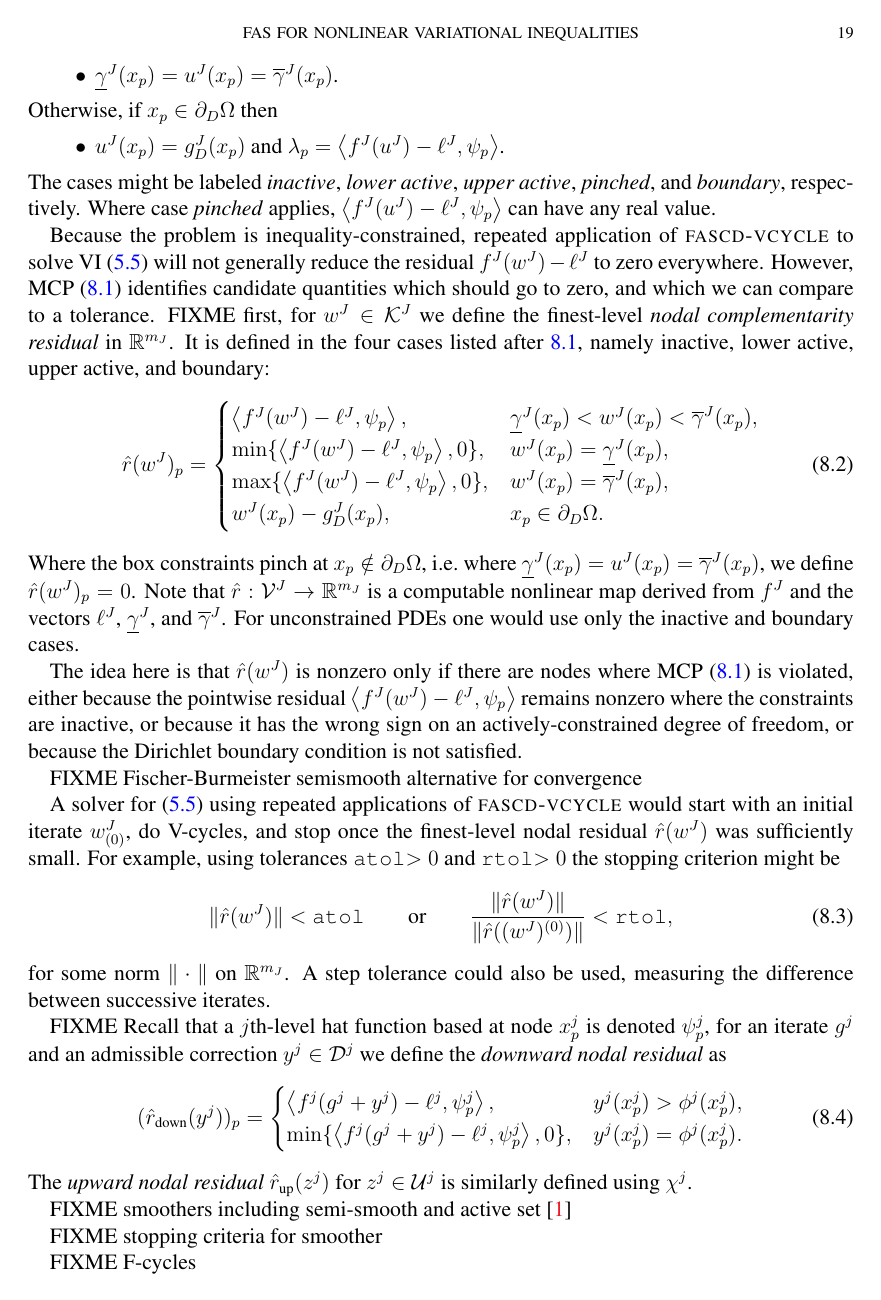
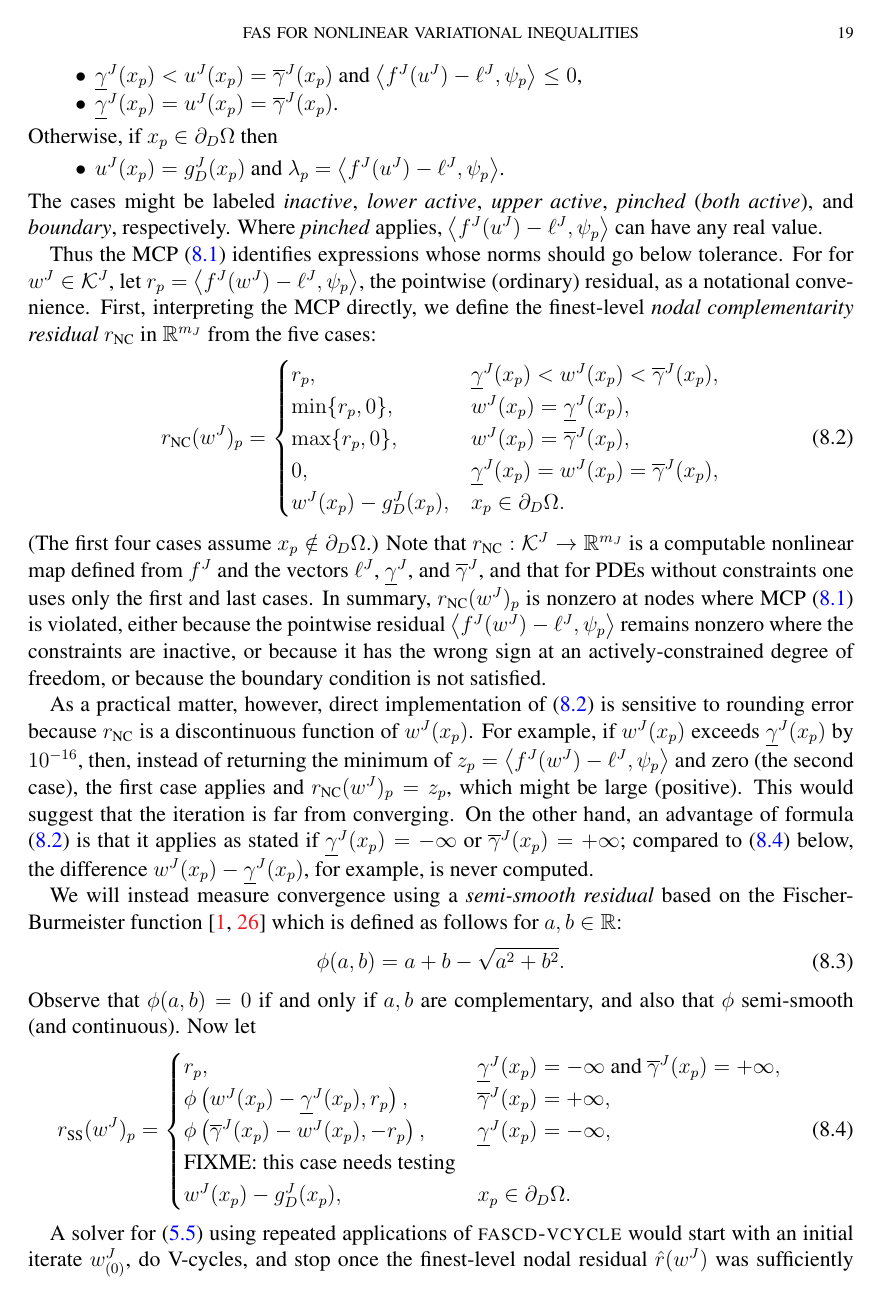
Before and after one commit to bueler/mcd-extended, a LaTeX paper (paper/fascd.tex): page 19 of 24. Compiled offline with pdfLaTeX.

Commit message:
work on NCP residual text; we need a both-bounds test case

```diff
--- a/paper/fascd.tex
+++ b/paper/fascd.tex
@@ -136,6 +136,9 @@ urlcolor=black    % ...
 \newcommand{\Span}{\operatorname{span}}
 
 \newcommand{\fascd}{\pr{fascd}\xspace}
+
+\newcommand{\rNC}{r_{\text{NC}}}
+\newcommand{\rSS}{r_{\text{SS}}}
 
 
 
@@ -739,21 +740,36 @@ Otherwise, if $x_p \in \partial_D\Omega$ then
 \begin{itemize}
 \item $u^J(x_p)=g_D^J(x_p)$ and $\lambda_p=\ip{f^J(u^J)-\ell^J}{\psi_p}$.
 \end{itemize}
-The cases might be labeled \emph{inactive}, \emph{lower active}, \emph{upper active}, \emph{pinched}, and \emph{boundary}, respectively.  Where case \emph{pinched} applies, $\ip{f^J(u^J)-\ell^J}{\psi_p}$ can have any real value.
+The cases might be labeled \emph{inactive}, \emph{lower active}, \emph{upper active}, \emph{pinched} (\emph{both active}), and \emph{boundary}, respectively.  Where \emph{pinched} applies, $\ip{f^J(u^J)-\ell^J}{\psi_p}$ can have any real value.
 
-Because the problem is inequality-constrained, repeated application of \pr{fascd-vcycle} to solve VI \eqref{eq:fe:vi} will not generally reduce the residual $f^J(w^J) - \ell^J$ to zero everywhere.  However, MCP \eqref{eq:fe:mcp} identifies candidate quantities which should go to zero, and which we can compare to a tolerance.  FIXME first, for $w^J \in \mathcal{K}^J$ we define the finest-level \emph{nodal complementarity residual} in $\RR^{m_J}$.  It is defined in the four cases listed after \ref{eq:fe:mcp}, namely inactive, lower active, upper active, and boundary:
+Thus the MCP \eqref{eq:fe:mcp} identifies expressions whose norms should go below tolerance.  For for $w^J \in \mathcal{K}^J$, let $r_p = \ip{f^J(w^J)-\ell^J}{\psi_p}$, the pointwise (ordinary) residual, as a notational convenience.  First, interpreting the MCP directly, we define the finest-level \emph{nodal complementarity residual} $\rNC$ in $\RR^{m_J}$ from the five cases:
 \begin{equation}
-\hat r(w^J)_p = \begin{cases}
-    \ip{f^J(w^J)-\ell^J}{\psi_p}, & \underline{\gamma}^J(x_p) < w^J(x_p) < \overline{\gamma}^J(x_p), \\
-    \min\{\ip{f^J(w^J)-\ell^J}{\psi_p},0\}, & w^J(x_p) = \underline{\gamma}^J(x_p), \\
-    \max\{\ip{f^J(w^J)-\ell^J}{\psi_p},0\}, & w^J(x_p) = \overline{\gamma}^J(x_p), \\
-    w^J(x_p) - g_D^J(x_p), & x_p \in \partial_D\Omega. \end{cases} \label{eq:cpresidual}
+\rNC(w^J)_p = \begin{cases}
+    r_p, & \underline{\gamma}^J(x_p) < w^J(x_p) < \overline{\gamma}^J(x_p), \\
+    \min\{r_p,0\}, & w^J(x_p) = \underline{\gamma}^J(x_p), \\
+    \max\{r_p,0\}, & w^J(x_p) = \overline{\gamma}^J(x_p), \\
+    0, & \underline{\gamma}^J(x_p)=w^J(x_p)=\overline{\gamma}^J(x_p), \\
+    w^J(x_p) - g_D^J(x_p), & x_p \in \partial_D\Omega. \end{cases} \label{eq:rNC}
 \end{equation}
-Where the box constraints pinch at $x_p \notin \partial_D\Omega$, i.e.~where $\underline{\gamma}^J(x_p)=u^J(x_p)=\overline{\gamma}^J(x_p)$, we define $\hat r(w^J)_p=0$.  Note that $\hat r:\mathcal{V}^J \to \RR^{m_J}$ is a computable nonlinear map derived from $f^J$ and the vectors $\ell^J$, $\underline{\gamma}^J$, and $\overline{\gamma}^J$.  For unconstrained PDEs one would use only the inactive and boundary cases.
+(The first four cases assume $x_p \notin \partial_D\Omega$.)  Note that $\rNC : \mathcal{K}^J \to \RR^{m_J}$ is a computable nonlinear map defined from $f^J$ and the vectors $\ell^J$, $\underline{\gamma}^J$, and $\overline{\gamma}^J$, and that for PDEs without constraints one uses only the first and last cases.  In summary, $\rNC(w^J)_p$ is nonzero at nodes where MCP \eqref{eq:fe:mcp} is violated, either because the pointwise residual $\ip{f^J(w^J)-\ell^J}{\psi_p}$ remains nonzero where the constraints are inactive, or because it has the wrong sign at an actively-constrained degree of freedom, or because the boundary condition is not satisfied.
 
-The idea here is that $\hat r(w^J)$ is nonzero only if there are nodes where MCP \eqref{eq:fe:mcp} is violated, either because the pointwise residual $\ip{f^J(w^J)-\ell^J}{\psi_p}$ remains nonzero where the constraints are inactive, or because it has the wrong sign on an actively-constrained degree of freedom, or because the Dirichlet boundary condition is not satisfied.
+As a practical matter, however, direct implementation of \eqref{eq:rNC} is sensitive to rounding error because $\rNC$ is a discontinuous function of $w^J(x_p)$.  For example, if $w^J(x_p)$ exceeds $\underline{\gamma}^J(x_p)$ by $10^{-16}$, then, instead of returning the minimum of $z_p = \left<f^J(w^J)-\ell^J,\psi_p\right>$ and zero (the second case), the first case applies and $\rNC(w^J)_p = z_p$, which might be large (positive).  This would suggest that the iteration is far from converging.  On the other hand, an advantage of formula \eqref{eq:rNC} is that it applies as stated if $\underline{\gamma}^J(x_p)=-\infty$ or $\overline{\gamma}^J(x_p)=+\infty$; compared to \eqref{eq:rSS} below, the difference $w^J(x_p) - \underline{\gamma}^J(x_p)$, for example, is never computed.
 
-FIXME Fischer-Burmeister semismooth alternative for convergence
+%\newcommand{\phiFB}{\phi_{\text{FB}}}
+We will instead measure convergence using a \emph{semi-smooth residual} based on the Fischer-Burmeister function \cite{BensonMunson2006,Ulbrich2011} which is defined as follows for $a,b\in\RR$:
+\begin{equation}
+\phi(a,b) = a + b - \sqrt{a^2 + b^2}. \label{eq:phiFB}
+\end{equation}
+Observe that $\phi(a,b)=0$ if and only if $a,b$ are complementary, and also that $\phi$ semi-smooth (and continuous).  Now let
+\begin{equation}
+\rSS(w^J)_p = \begin{cases}
+r_p, & \underline{\gamma}^J(x_p) = -\infty \text{ and }\overline{\gamma}^J(x_p) = +\infty, \\
+\phi\left(w^J(x_p) - \underline{\gamma}^J(x_p), r_p\right), & \overline{\gamma}^J(x_p) = +\infty, \\
+\phi\left(\overline{\gamma}^J(x_p) - w^J(x_p), -r_p\right), & \underline{\gamma}^J(x_p) = -\infty, \\
+\text{FIXME: this case needs testing} \\
+w^J(x_p) - g_D^J(x_p), & x_p \in \partial_D\Omega.
+\end{cases} \label{eq:rSS}
+\end{equation}
 
 A solver for \eqref{eq:fe:vi} using repeated applications of \pr{fascd-vcycle} would start with an initial iterate $w_{(0)}^J$, do V-cycles, and stop once the finest-level nodal residual $\hat r(w^J)$ was sufficiently small.  For example, using tolerances \id{atol}$>0$ and \id{rtol}$>0$ the stopping criterion might be
 \begin{equation}
@@ -761,14 +777,9 @@ A solver for \eqref{eq:fe:vi} using repeated applications of \pr{fascd-vcycle} w
 \end{equation}
 for some norm $\|\cdot\|$ on $\RR^{m_J}$.  A step tolerance could also be used, measuring the difference between successive iterates.
 
-FIXME  Recall that a $j$th-level hat function based at node $x_p^j$ is denoted $\psi_p^j$, for an iterate $g^j$ and an admissible correction $y^j \in \mathcal{D}^j$ we define the \emph{downward nodal residual} as
-\begin{equation}
-(\hat r_{\text{down}}(y^j))_p = \begin{cases} \ip{f^j(g^j+y^j)-\ell^j}{\psi_p^j}, & y^j(x_p^j) > \phi^j(x_p^j), \\
-                                  \min\{\ip{f^j(g^j+y^j)-\ell^j}{\psi_p^j},0\}, & y^j(x_p^j) = \phi^j(x_p^j). \end{cases} \label{eq:dncpresidual}
-\end{equation}
-The \emph{upward nodal residual} $\hat r_{\text{up}}(z^j)$ for $z^j \in \mathcal{U}^j$ is similarly defined using $\chi^j$.
+FIXME smoother semantics; shift ``$w^j+y^j$'' etc.
 
-FIXME smoothers including semi-smooth and active set \cite{BensonMunson2006}
+FIXME smoothers including Newton active set \cite{BensonMunson2006} or Newton semi-smooth \cite{BensonMunson2006}, with either direct linear solve or a fixed number of Krylov steps
 
 FIXME stopping criteria for smoother
 
```
Also changed, not shown: paper/fascd.bib (+9 -0 lines), paper/fascd.tex (8 more changed lines).
